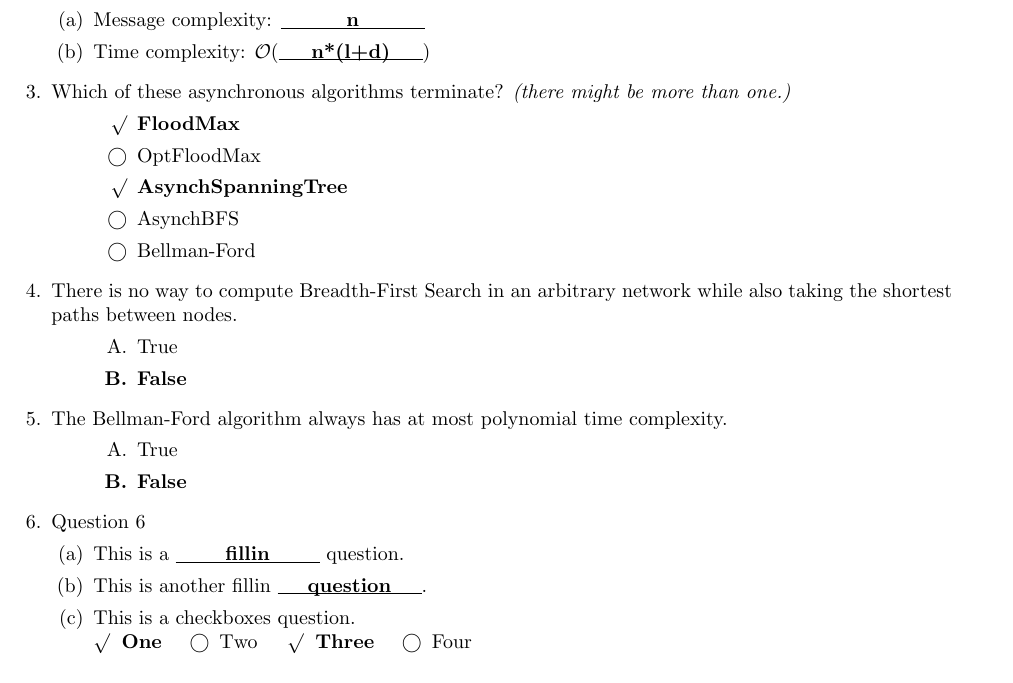
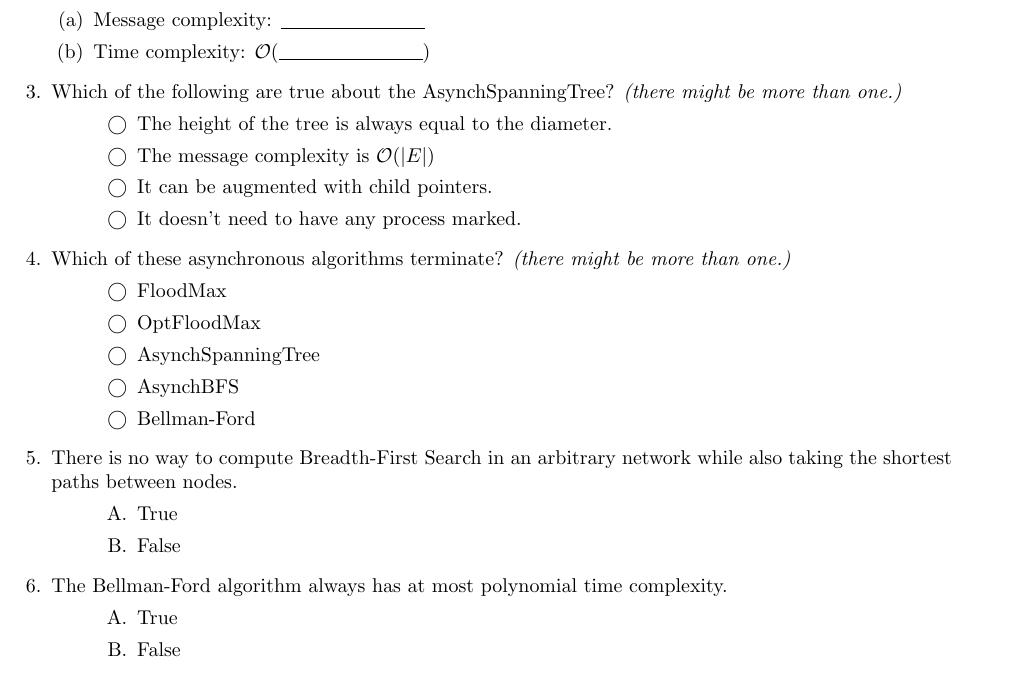
Before and after one commit to Pibborn/MCAD-slides, a LaTeX problem sheet (questionnaire.tex): part of the page, cut so that both start at the same text. Compiled offline with pdfLaTeX.

Commit message:
Add one more question about spanning tree part

```diff
--- a/questionnaire.tex
+++ b/questionnaire.tex
@@ -38,6 +38,15 @@
 %    Solution. \\ Possibly long etc
 %\end{solutionordottedlines}
 
+\question{Which of the following are true about the AsynchSpanningTree? \emph{(there might be more than one.)}}
+\begin{checkboxes}
+    \choice{The height of the tree is always equal to the diameter.}
+    \CorrectChoice{The message complexity is $\mathcal{O}(|E|)$}
+    \CorrectChoice{It can be augmented with child pointers.}
+    \choice{It doesn't need to have any process marked.}
+\end{checkboxes}
+
+
 \question{Which of these asynchronous algorithms terminate? \emph{(there might be more than one.)}}
 \begin{checkboxes}
     \CorrectChoice{FloodMax}
@@ -59,18 +68,6 @@
     \CorrectChoice{False}
 \end{choices}
 
-\question{Question 6}
-\begin{parts}
-    \part{This is a \fillin[fillin] question.}
-    \part{This is another fillin \fillin[question].}
-    \part{This is a checkboxes question.\\
-    \begin{oneparcheckboxes}
-        \CorrectChoice{One}
-        \choice{Two}
-        \CorrectChoice{Three}
-        \choice{Four}
-    \end{oneparcheckboxes}}
-\end{parts}
 \end{questions}
 
 \end{document}
```
Also changed, not shown: questionnaire.tex (2 more changed lines).
